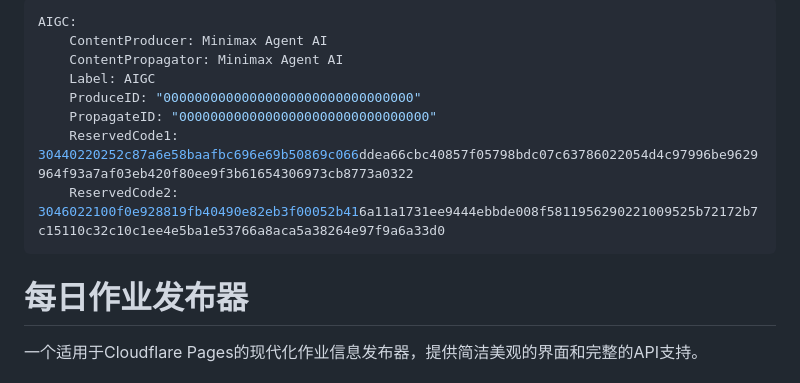
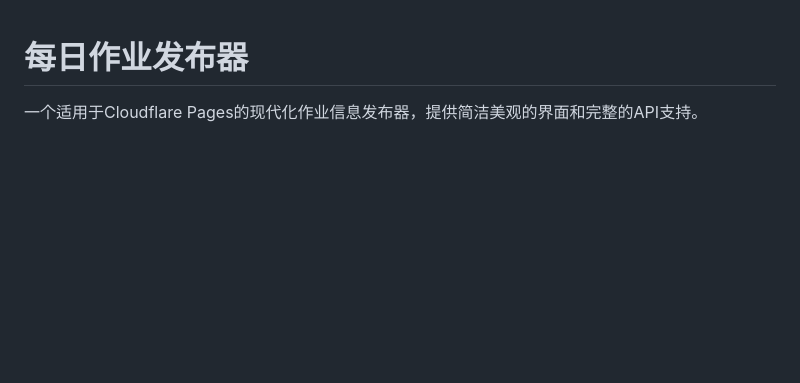
Before and after one commit to happydavid-Debug/Yokllone-homework-1, a Markdown page: README.md, the part around the change. GitHub-like rendering; blank space fills up the shorter version.

Commit message:
2
去掉minimax的aigc

```diff
--- a/README.md
+++ b/README.md
@@ -1,13 +1,4 @@
----
-AIGC:
-    ContentProducer: Minimax Agent AI
-    ContentPropagator: Minimax Agent AI
-    Label: AIGC
-    ProduceID: "00000000000000000000000000000000"
-    PropagateID: "00000000000000000000000000000000"
-    ReservedCode1: 30440220252c87a6e58baafbc696e69b50869c066ddea66cbc40857f05798bdc07c63786022054d4c97996be9629964f93a7af03eb420f80ee9f3b61654306973cb8773a0322
-    ReservedCode2: 3046022100f0e928819fb40490e82eb3f00052b416a11a1731ee9444ebbde008f5811956290221009525b72172b7c15110c32c10c1ee4e5ba1e53766a8aca5a38264e97f9a6a33d0
----
+
 
 # 每日作业发布器
 
```
